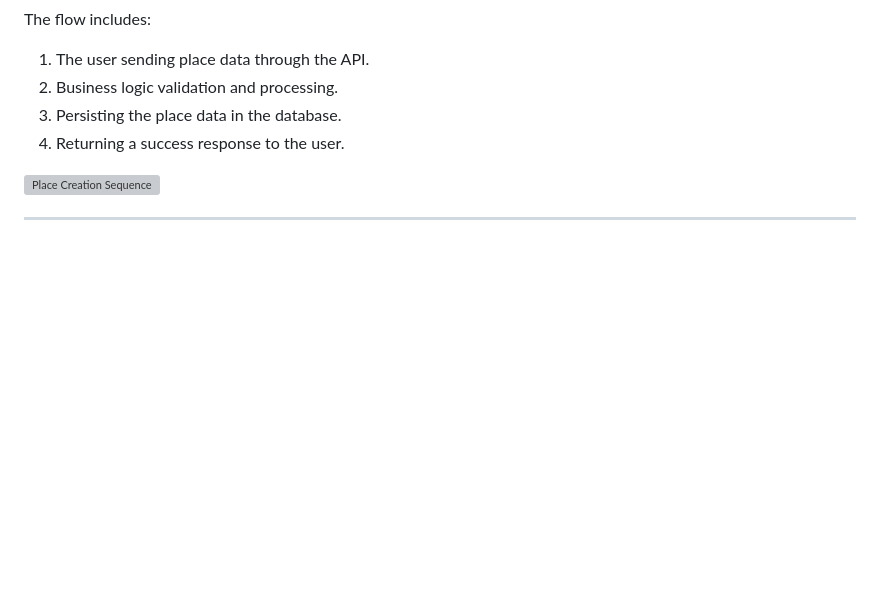
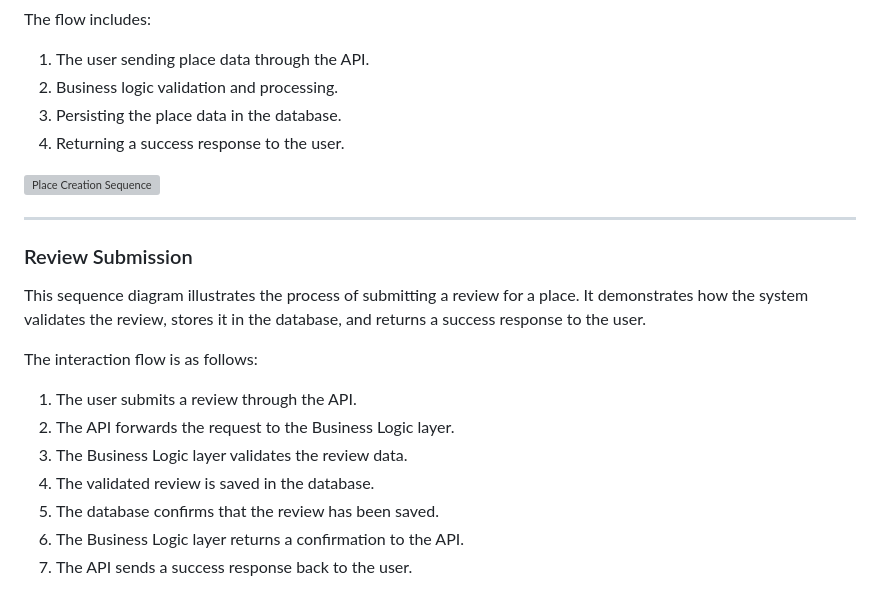
Before and after one commit to khuloud0/holbertonschool-hbnb, a Markdown page: part1/Documentation_compilation.md, the part around one of its changes. Rendered like a GitHub page; blank space fills up the shorter version; grey boxes are pictures that could not be loaded.

```diff
--- a/part1/Documentation_compilation.md
+++ b/part1/Documentation_compilation.md
@@ -109,3 +109,18 @@ The flow includes:
 
 ---
 
+### Review Submission
+
+This sequence diagram illustrates the process of submitting a review for a place.
+It demonstrates how the system validates the review, stores it in the database,
+and returns a success response to the user.
+
+The interaction flow is as follows:
+1. The user submits a review through the API.
+2. The API forwards the request to the Business Logic layer.
+3. The Business Logic layer validates the review data.
+4. The validated review is saved in the database.
+5. The database confirms that the review has been saved.
+6. The Business Logic layer returns a confirmation to the API.
+7. The API sends a success response back to the user.
+
```
Also changed, not shown: other parts of part1/Documentation_compilation.md (+4 -0 lines).
